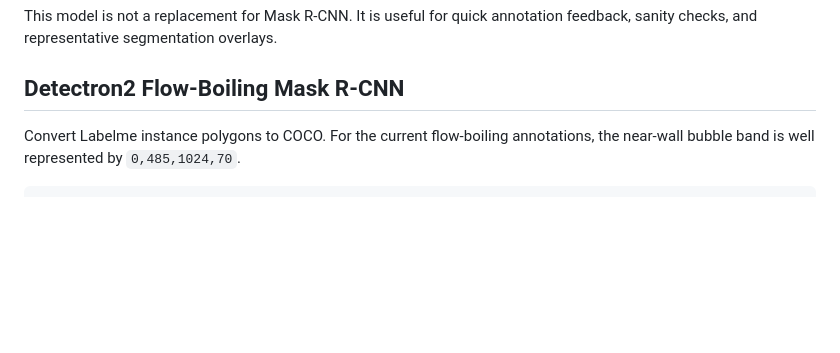
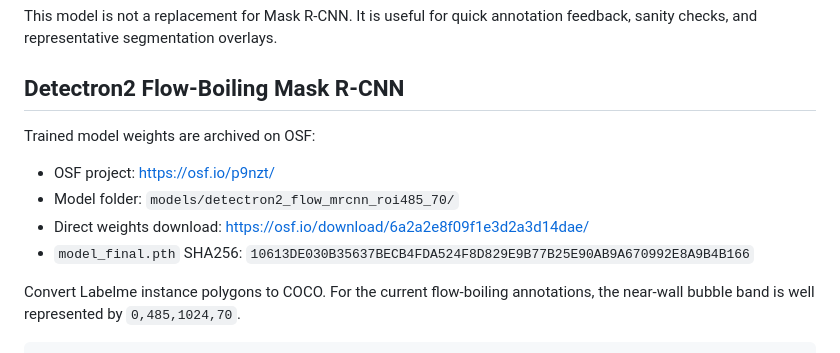
Before and after one commit to UARK-NED3/BubbleID-Flow, a Markdown page: README.md, the part around the change. Drawn GitHub-style; blank space fills up the shorter version.

Commit message:
Document OSF model weights

```diff
--- a/README.md
+++ b/README.md
@@ -116,6 +116,14 @@ annotation feedback, sanity checks, and representative segmentation overlays.
 
 ## Detectron2 Flow-Boiling Mask R-CNN
 
+Trained model weights are archived on OSF:
+
+- OSF project: https://osf.io/p9nzt/
+- Model folder: `models/detectron2_flow_mrcnn_roi485_70/`
+- Direct weights download: https://osf.io/download/6a2a2e8f09f1e3d2a3d14dae/
+- `model_final.pth` SHA256:
+  `10613DE030B35637BECB4FDA524F8D829E9B77B25E90AB9A670992E8A9B4B166`
+
 Convert Labelme instance polygons to COCO. For the current flow-boiling
 annotations, the near-wall bubble band is well represented by `0,485,1024,70`.
 
```
